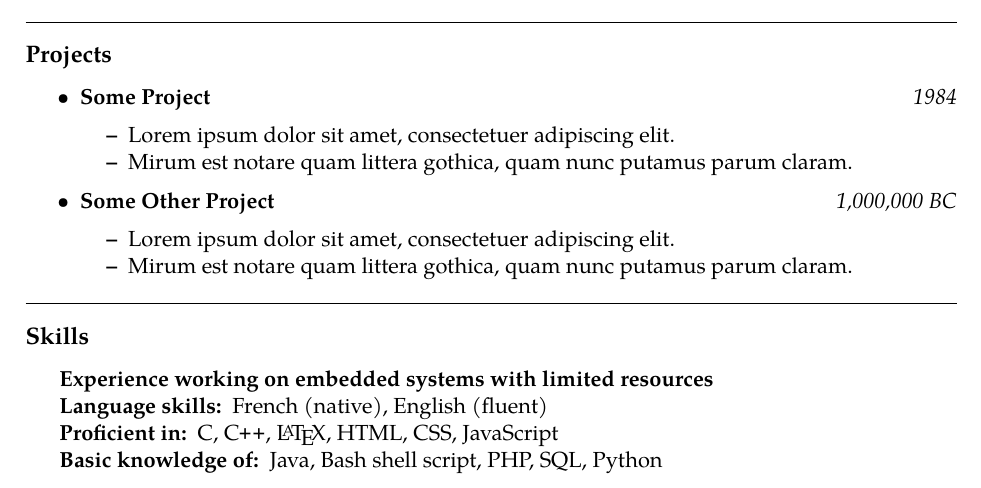
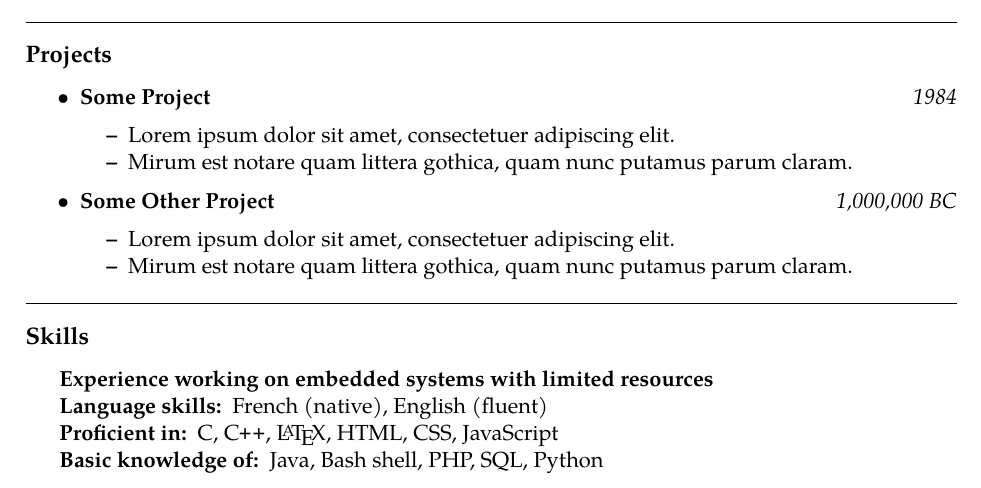
Before and after one commit to maservant/CurriculumVitae, a LaTeX CV (CV.tex): part of the page, cut so that both start at the same text. Compiled offline with pdfLaTeX.

Commit message:
Update languages. Should be good now.

```diff
--- a/CV.tex
+++ b/CV.tex
@@ -154,7 +154,7 @@
 	\item[Proficient in:]
 	C, \Cplusplus, \LaTeX, HTML, CSS, JavaScript
 	\item[Basic knowledge of:]
-	Java, Bash shell script, PHP, SQL, Python
+	Java, Bash shell, PHP, SQL, Python
 \end{description*}
 \end{indentsection}
 
```
